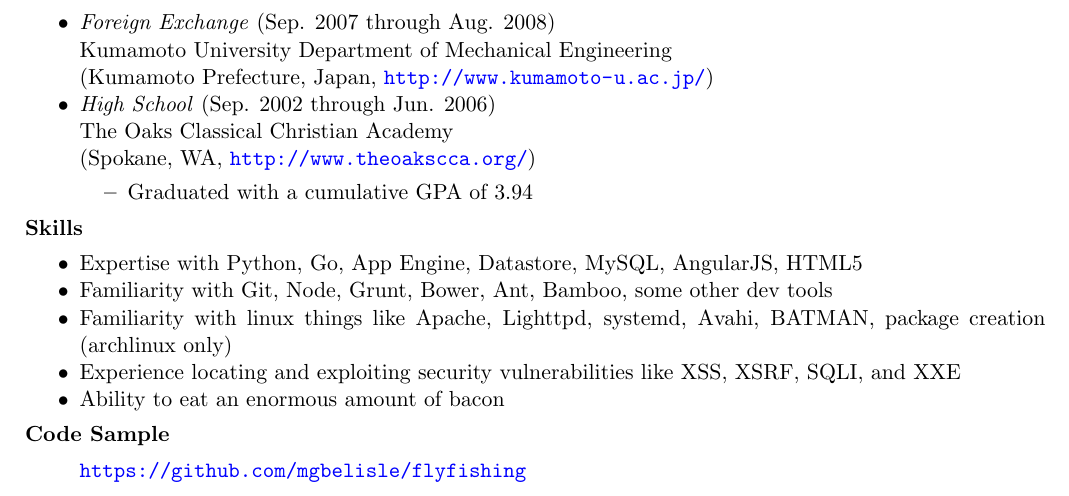
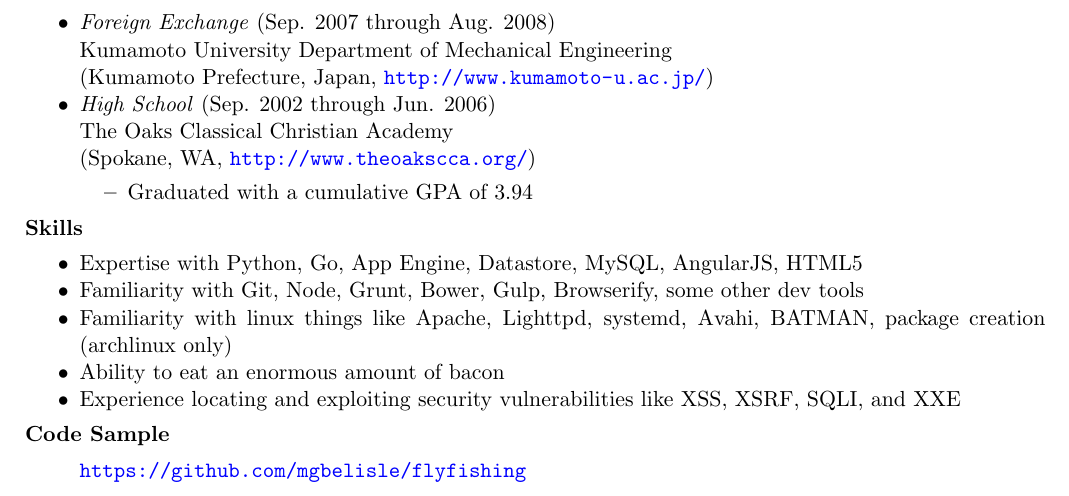
Before and after one commit to mgbelisle/resume, a LaTeX CV (resume.tex): part of the page, cut so that both start at the same text. Compiled offline with pdfLaTeX.

Commit message:
Updating for Gulp and Browserify

```diff
--- a/resume.tex
+++ b/resume.tex
@@ -80,10 +80,10 @@ Bozeman, MT 59715
 \textbf{Skills}
 \begin{itemize*}
   \item Expertise with Python, Go, App Engine, Datastore, MySQL, AngularJS, HTML5
-  \item Familiarity with Git, Node, Grunt, Bower, Ant, Bamboo, some other dev tools
+  \item Familiarity with Git, Node, Grunt, Bower, Gulp, Browserify, some other dev tools
   \item Familiarity with linux things like Apache, Lighttpd, systemd, Avahi, BATMAN, package creation (archlinux only)
+  \item Ability to eat an enormous amount of bacon
   \item Experience locating and exploiting security vulnerabilities like XSS, XSRF, SQLI, and XXE
-  \item Ability to eat an enormous amount of bacon
 \end{itemize*}
 \textbf{Code Sample}
 \begin{itemize}
```
Also changed, not shown: resume.pdf.
